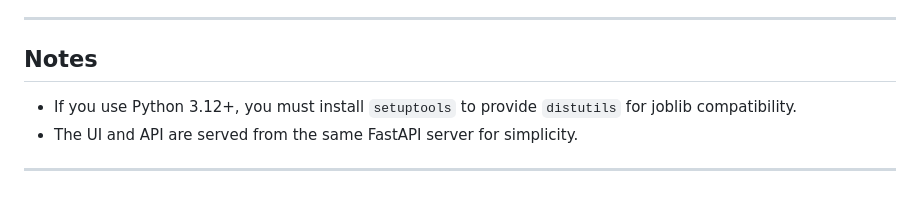
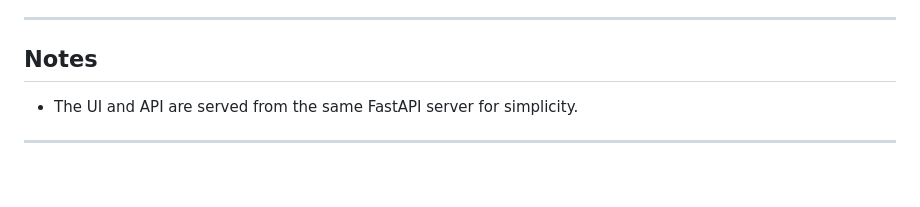
Before and after one commit to jesudianch/Iris-Flower-Prediction-API, a Markdown page: README.md, the part around the change. Drawn GitHub-style.

```diff
--- a/README.md
+++ b/README.md
@@ -149,6 +149,5 @@ pytest
 
 ## Notes
 
-- If you use Python 3.12+, you must install `setuptools` to provide `distutils` for joblib compatibility.
 - The UI and API are served from the same FastAPI server for simplicity.
 - ------------
```
